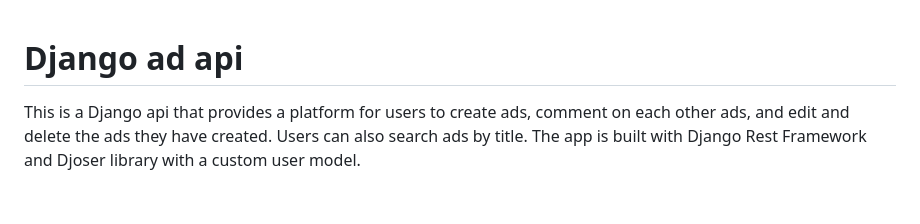
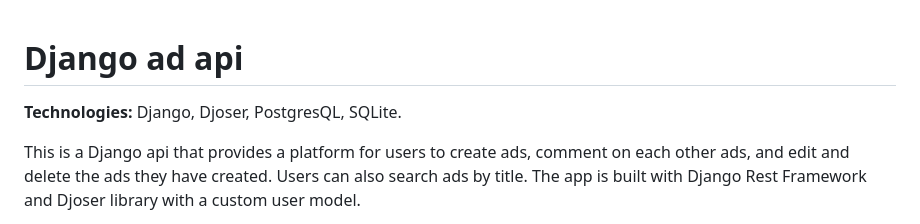
Before and after one commit to Apellun/Django-Ads-Service, a Markdown page: README.md, the part around the change. Rendered like a GitHub page; blank space fills up the shorter version.

```diff
--- a/README.md
+++ b/README.md
@@ -1,4 +1,6 @@
 # Django ad api
+
+<p><b>Technologies:</b> Django, Djoser, PostgresQL, SQLite.</p>
 
 <p>This is a Django api that provides a platform for users to create ads, comment on each other ads, and edit and delete the ads they have created. Users can also search ads by title. The app is built with Django Rest Framework and Djoser library with a custom user model.</p>
 
```
